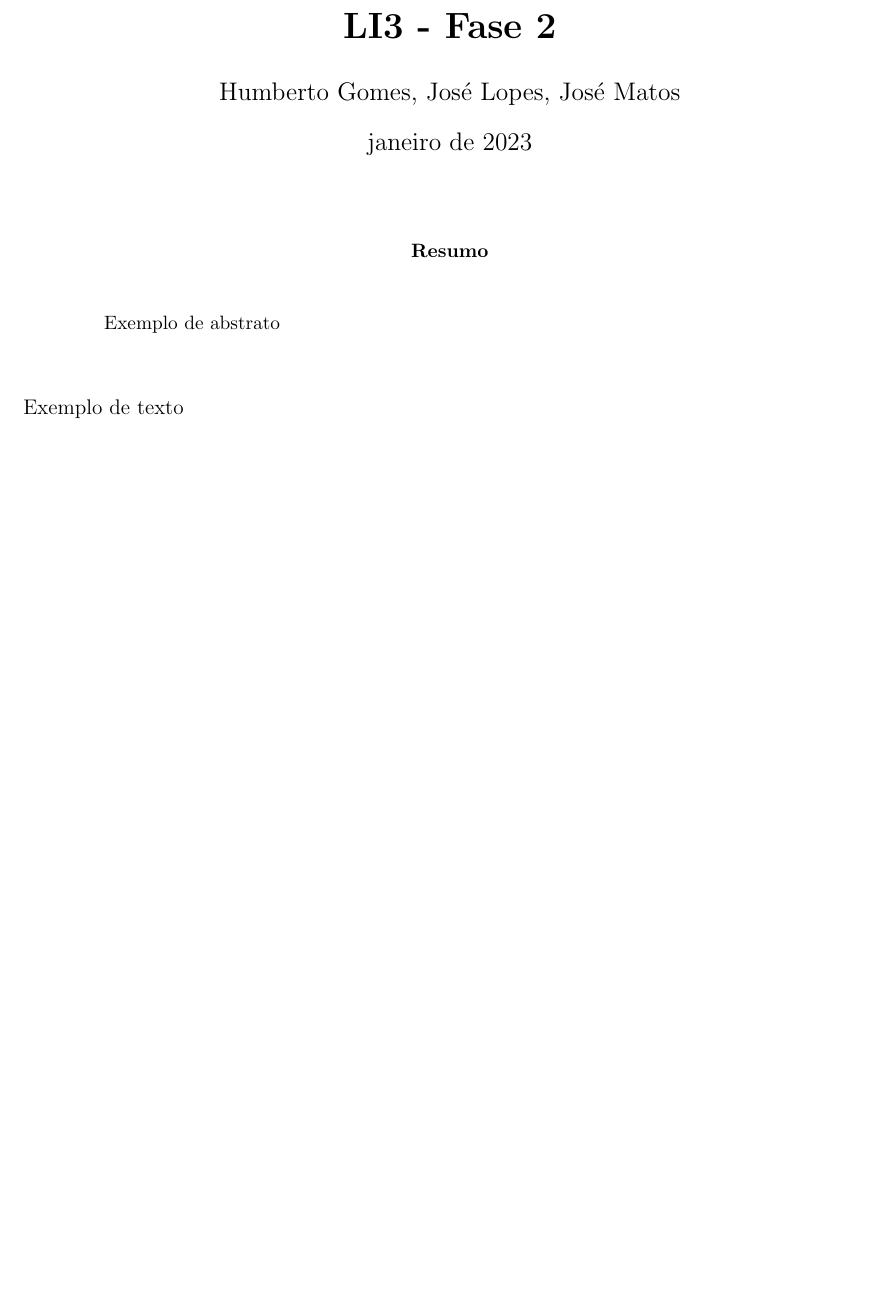
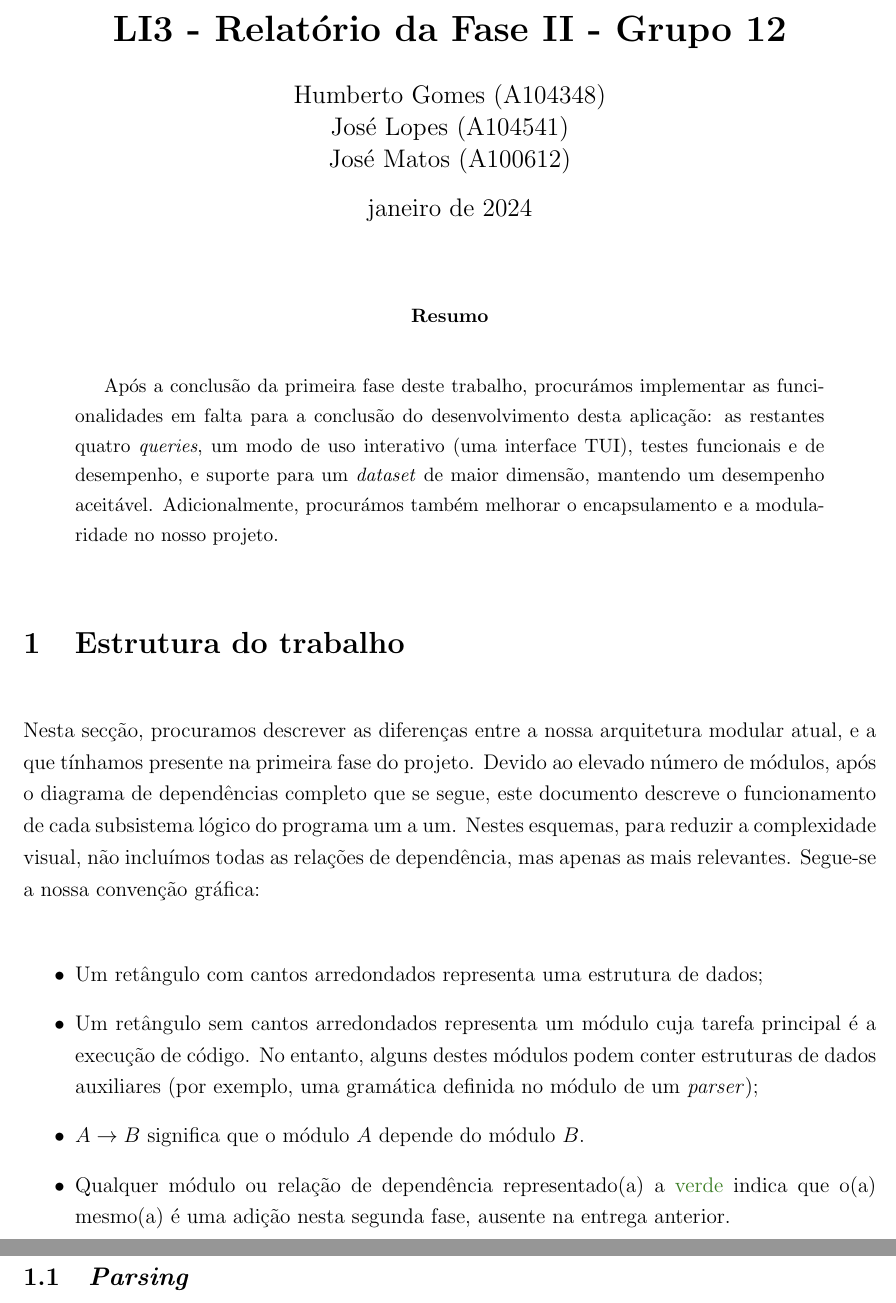
Before and after one commit to JosLopes/LI3, a LaTeX paper (trabalho-pratico/reports/relatorio-fase2.tex): part of the page before the commit and two parts of pages 1 and 2 of 2 after it, the two joined at a grey line, cut at the place of the change, the shorter picture padded with empty space. Compiled offline with pdfLaTeX.

Commit message:
Add introduction to 2nd phase report

```diff
--- a/trabalho-pratico/reports/relatorio-fase2.tex
+++ b/trabalho-pratico/reports/relatorio-fase2.tex
@@ -6,7 +9,14 @@
+\usepackage[dvipsnames]{xcolor}
 
-\title{\textbf{LI3 - Fase 2}}
-\author{Humberto Gomes, José Lopes, José Matos}
-\date{janeiro de 2023}
+\chardef\_=`_
+
+\title{\textbf{LI3 - Relatório da Fase II - Grupo 12}}
+\author{
+    Humberto Gomes (A104348) \\
+    José Lopes     (A104541) \\
+    José Matos     (A100612) \\
+}
+\date{janeiro de 2024}
 
 \begin{document}
 \maketitle
@@ -15,9 +25,37 @@
 \setlength{\parindent}{0pt}
 
 \begin{abstract}
-	Exemplo de abstrato
+    Após a conclusão da primeira fase deste trabalho, procurámos implementar as funcionalidades em
+    falta para a conclusão do desenvolvimento desta aplicação: as restantes quatro
+    \emph{queries}, um modo de uso interativo (uma interface TUI), testes funcionais e de
+    desempenho, e suporte para um \emph{dataset} de maior dimensão, mantendo um desempenho
+    aceitável. Adicionalmente, procurámos também melhorar o encapsulamento e a modularidade no
+    nosso projeto.
 \end{abstract}
 
-Exemplo de texto
+\section{Estrutura do trabalho}
+
+Nesta secção, procuramos descrever as diferenças entre a nossa arquitetura modular atual, e a que
+tínhamos presente na primeira fase do projeto. Devido ao elevado número de módulos, após o diagrama
+de dependências completo que se segue, este documento descreve o funcionamento de cada subsistema
+lógico do programa um a um. Nestes esquemas, para reduzir a complexidade visual, não incluímos
+todas as relações de dependência, mas apenas as mais relevantes. Segue-se a nossa convenção gráfica:
+
+\begin{itemize}
+    \item Um retângulo com cantos arredondados representa uma estrutura de dados;
+    \item Um retângulo sem cantos arredondados representa um módulo cuja tarefa principal é a
+          execução de código. No entanto, alguns destes módulos podem conter estruturas de dados
+          auxiliares (por exemplo, uma gramática definida no módulo de um \emph{parser});
+    \item $A \rightarrow B$ significa que o módulo $A$ depende do módulo $B$.
+          % $A \dashrightarrow B$ representa uma falsa dependência, por exemplo, a necessidade de se
+          % saber da existência de um nome de um tipo opaco.
+    \item Qualquer módulo ou relação de dependência representado(a) a {\color{OliveGreen}verde}
+          indica que o(a) mesmo(a) é uma adição nesta segunda fase, ausente na entrega anterior.
+\end{itemize}
+
+% TODO - inserir diagrama global aqui
+
+\subsection{\emph{Parsing}}
+\label{sec:parsing}
 
 \end{document}
```
Also changed, not shown: trabalho-pratico/reports/relatorio-fase2.tex (3 more changed lines).
